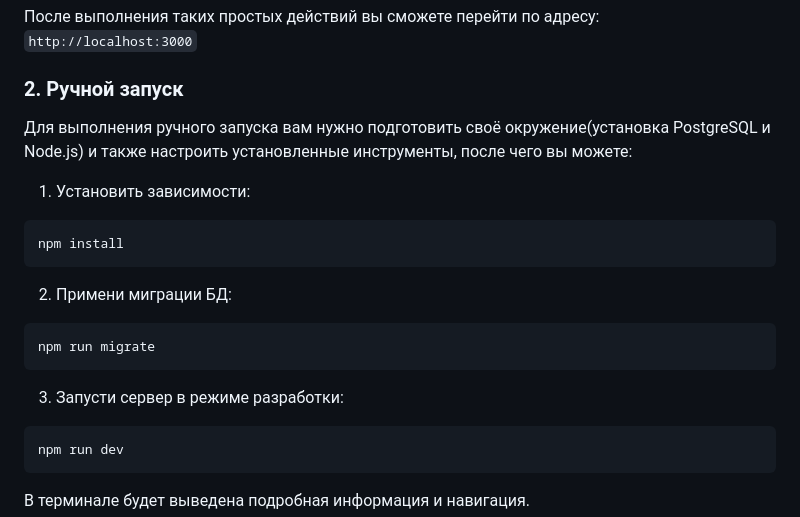
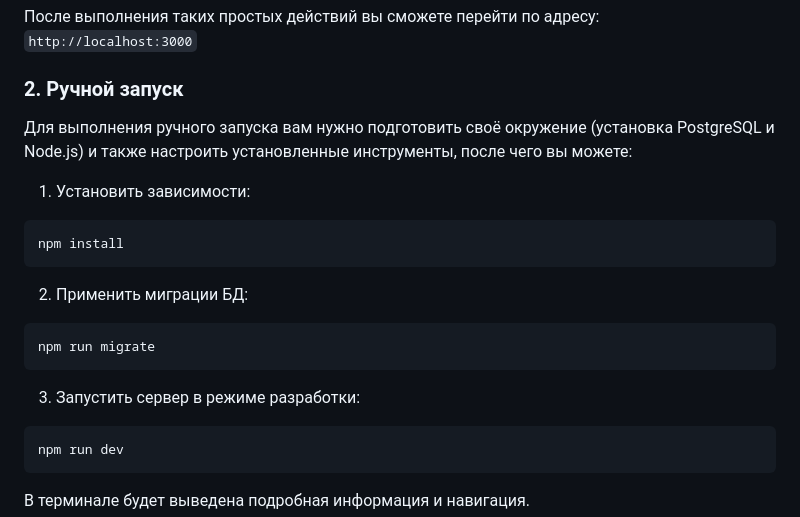
Before and after one commit to Kirossic/Bookings, a Markdown page: README.md, the part around one of its changes. Rendered like a GitHub page.

Commit message:
docs: исправлена пунктуация README.md

````diff
--- a/README.md
+++ b/README.md
@@ -35,18 +35,18 @@ docker compose up --build
 После выполнения таких простых действий вы сможете перейти по адресу: `http://localhost:3000`
 
 ### 2. Ручной запуск
-Для выполнения ручного запуска вам нужно подготовить своё окружение(установка PostgreSQL и Node.js) и также настроить установленные инструменты, после чего вы можете:
+Для выполнения ручного запуска вам нужно подготовить своё окружение (установка PostgreSQL и Node.js) и также настроить установленные инструменты, после чего вы можете:
 
 1. Установить зависимости:
 ```bash
 npm install
 ```
 
-2. Примени миграции БД:
+2. Применить миграции БД:
 ```bash
 npm run migrate
 ```
-3. Запусти сервер в режиме разработки:
+3. Запустить сервер в режиме разработки:
 ```bash
 npm run dev
 ```
````
Also changed, not shown: other parts of README.md (+3 -3 lines).
